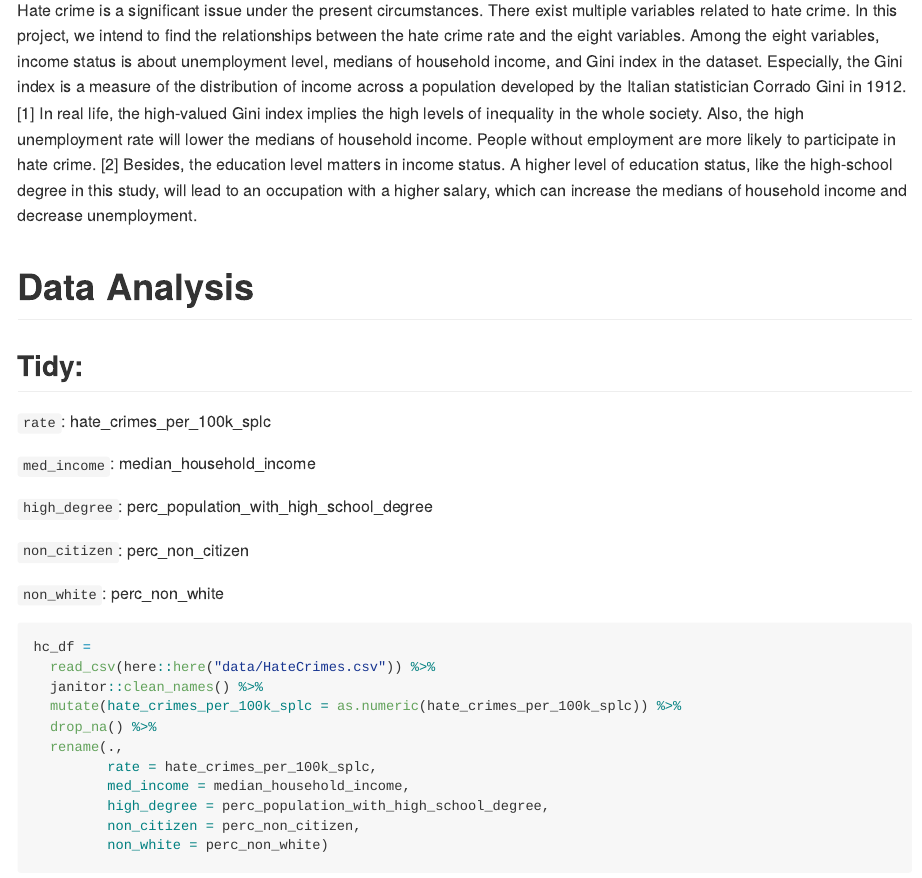
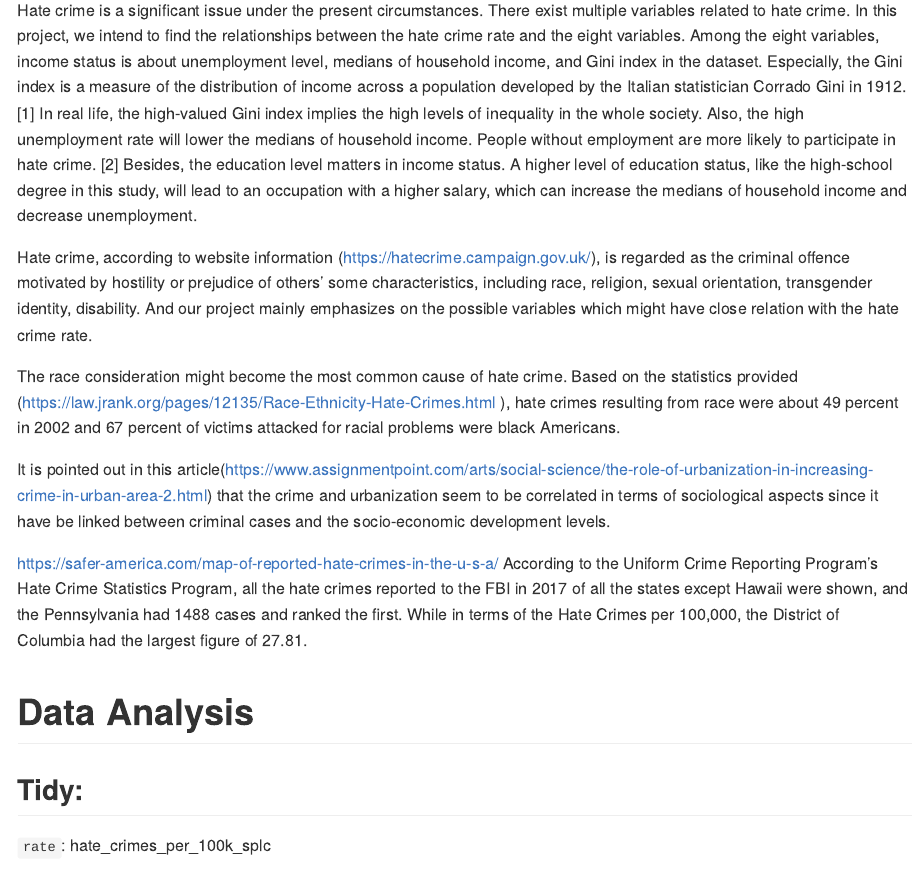
Before and after one commit to sgpsu98/BM_Final_Project, an R Markdown document (P8130_Final_Project.Rmd): the page in a window 1100 px wide, from 1280 px down. Rendered offline with R 4.5, knitr and Pandoc, with nearby package versions; some code elsewhere in the file could not run offline; long lines of code are wrapped; column names are cleaned by a stand-in for the janitor package.

Commit message:
introduction part

```diff
--- a/P8130_Final_Project.Rmd
+++ b/P8130_Final_Project.Rmd
@@ -44,6 +44,32 @@ library(skimr)
 
 # Introduction
 Hate crime is a significant issue under the present circumstances. There exist multiple variables related to hate crime. In this project, we intend to find the relationships between the hate crime rate and the eight variables. Among the eight variables, income status is about unemployment level, medians of household income, and Gini index in the dataset. Especially, the Gini index is a measure of the distribution of income across a population developed by the Italian statistician Corrado Gini in 1912. [1] In real life, the high-valued Gini index implies the high levels of inequality in the whole society. Also, the high unemployment rate will lower the medians of household income. People without employment are more likely to participate in hate crime. [2] Besides, the education level matters in income status. A higher level of education status, like the high-school degree in this study, will lead to an occupation with a higher salary, which can increase the medians of household income and decrease unemployment.
+
+
+
+
+
+Hate crime, according to website information (https://hatecrime.campaign.gov.uk/), is regarded as the criminal offence motivated by hostility or prejudice of others’ some characteristics, including race, religion, sexual orientation, transgender identity, disability. And our project mainly emphasizes on the possible variables which might have close relation with the hate crime rate.
+
+
+
+
+
+
+The race consideration might become the most common cause of hate crime. Based on the statistics provided (https://law.jrank.org/pages/12135/Race-Ethnicity-Hate-Crimes.html ), hate crimes resulting from race were about 49 percent in 2002 and 67 percent of victims attacked for racial problems were black Americans.
+
+
+
+
+It is pointed out in this article(https://www.assignmentpoint.com/arts/social-science/the-role-of-urbanization-in-increasing-crime-in-urban-area-2.html) that the crime and urbanization seem to be correlated in terms of sociological aspects since it have be linked between criminal cases and the socio-economic development levels.
+
+
+
+
+
+https://safer-america.com/map-of-reported-hate-crimes-in-the-u-s-a/
+According to the Uniform Crime Reporting Program’s Hate Crime Statistics Program, all the hate crimes reported to the FBI in 2017 of all the states except Hawaii were shown, and the Pennsylvania had 1488 cases and ranked the first. While in terms of the Hate Crimes per 100,000, the District of Columbia had the largest figure of 27.81.
+
 
 # Data Analysis
 
```
